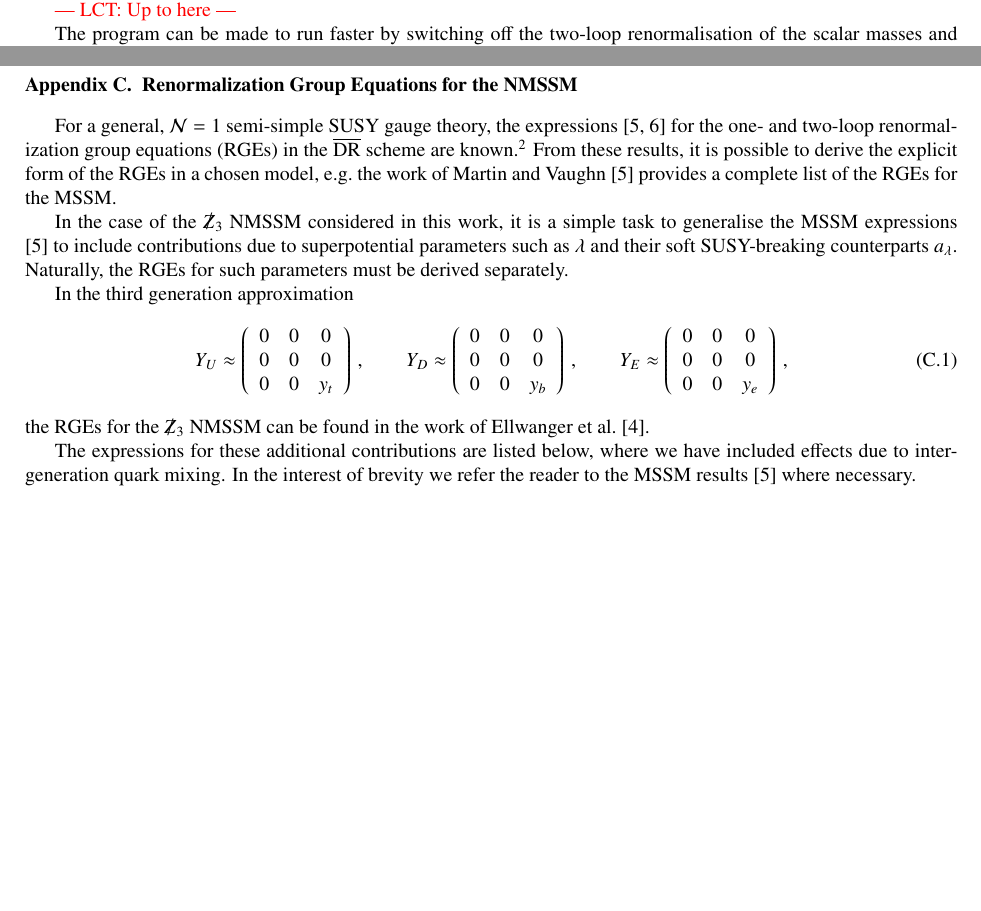
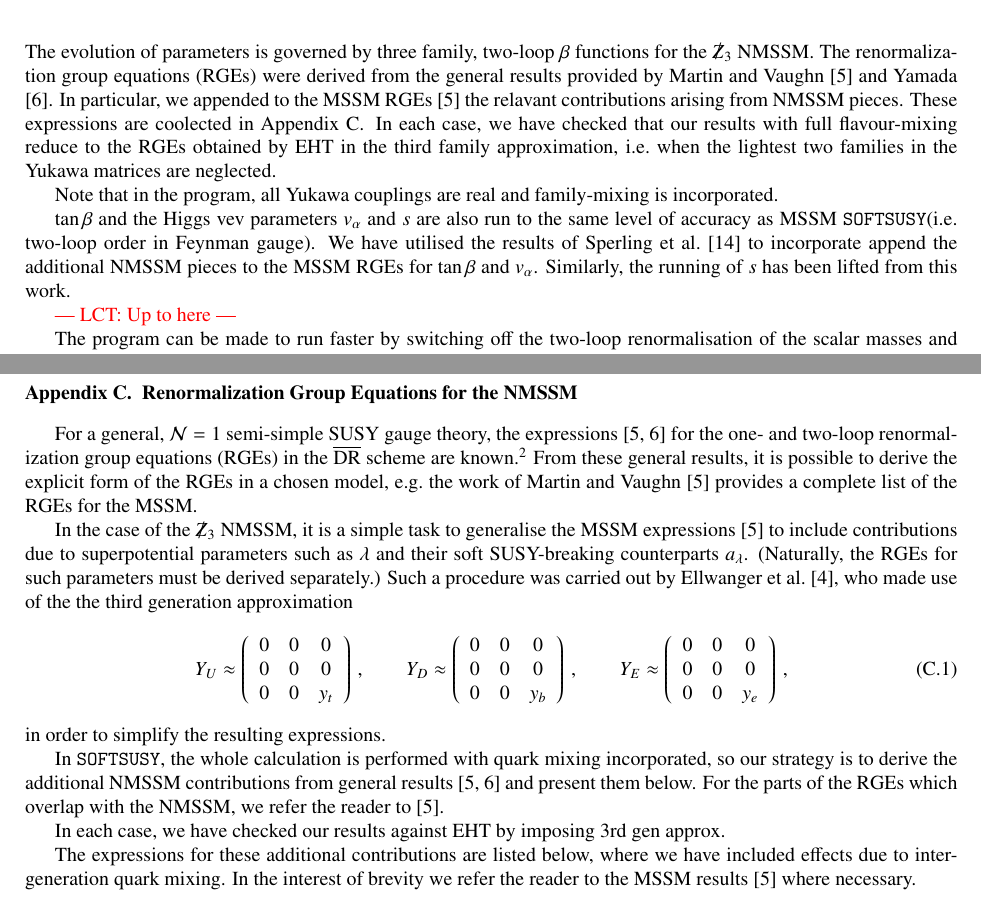
Before and after one commit to BAllanach/softsusy, a LaTeX paper (doc/nmssmManual.tex): two parts of pages 5 and 10 of 17 before the commit and two parts of pages 6 and 10 of 17 after it, joined at a grey line, cut at the place of the change, the shorter picture padded with empty space. Compiled offline with pdfLaTeX.

Commit message:
New paragraphs in Running of NMSSM couplings.  Rather messy but main ideas here.

```diff
--- a/doc/nmssmManual.tex
+++ b/doc/nmssmManual.tex
@@ -410,3 +418,10 @@ energy SUSY breaking boundary conditions are imposed.
+The evolution of parameters is governed by three family, two-loop $\beta$
+functions for the $\Zv$ NMSSM.  The renormalization group equations (RGEs) were derived from the general results provided by Martin and Vaughn \cite{MV94} and Yamada \cite{Yam94}.  In particular, we appended to the MSSM RGEs \cite{MV94} the relavant contributions arising from NMSSM pieces.  These expressions are coolected in \ref{sec:RGEs}.  In each case, we have checked that our results with full flavour-mixing reduce to the RGEs obtained by EHT in the third family approximation, i.e.\ when the lightest two families in the Yukawa matrices are neglected.
+
+
+Note that in the program, all Yukawa couplings are real and family-mixing is incorporated.
+
+$\tan\beta$ and the Higgs vev parameters $v_\alpha$ and $s$ are also run to the same level of accuracy as MSSM \SOFTSUSY (i.e.\ two-loop order in Feynman gauge).  We have utilised the results of Sperling et al.\ \cite{Sper13} to incorporate append the additional NMSSM pieces to the MSSM RGEs for $\tan\beta$ and $v_\alpha$.  Similarly, the running of $s$ has been lifted from this work.
 
 
 \textcolor{red}{--- LCT: Up to here ---}
@@ -721,18 +734,20 @@ class NmssmSoftsusy : public Softsusy<SoftParsNmssm> {
 };
 \end{verbatim}
 
-\section{Renormalization Group Equations for the NMSSM}
-For a general, ${\cal N}=1$ semi-simple SUSY gauge theory, the expressions \cite{MV94,Yam94}
-for the one- and two-loop renormalization group equations (RGEs) in the
-$\overline{\mbox{DR}}$ scheme are known.%
-\footnote{Herein, the term `RGEs' refers to the one- and two-loop expressions --- higher order contributions are not considered.}
-From these results, it is possible to derive the explicit form of the RGEs in a
-chosen model, e.g.\ the work of Martin and Vaughn \cite{MV94} provides a
-complete list of the RGEs for the MSSM.
+\section{Renormalization Group Equations for the NMSSM}\label{sec:RGEs}
+For a general, ${\cal N}=1$ semi-simple SUSY gauge theory, the expressions
+\cite{MV94,Yam94} for the one- and two-loop renormalization group equations
+(RGEs) in the $\overline{\mbox{DR}}$ scheme are known.%
+\footnote{Herein, the term `RGEs' refers to the one- and two-loop expressions
+--- higher order contributions are not considered.}
+From these general results, it is possible to derive the explicit form of the
+RGEs in a chosen model, e.g.\ the work of Martin and Vaughn \cite{MV94} provides
+ a complete list of the RGEs for the MSSM.
 
-In the case of the $\Zv$ NMSSM considered in this work, it is a simple task to generalise the MSSM expressions \cite{MV94} to include contributions due to superpotential parameters such as $\lambda$ and their soft SUSY-breaking counterparts $a_\lambda$.  Naturally, the RGEs for such parameters must be derived separately.
-
-In the third generation approximation
+In the case of the $\Zv$ NMSSM, it is a simple task to generalise the MSSM
+expressions \cite{MV94} to include contributions due to superpotential
+parameters such as $\lambda$ and their soft SUSY-breaking counterparts
+$a_\lambda$.  (Naturally, the RGEs for such parameters must be derived separately.)  Such a procedure was carried out by Ellwanger et al.\ \cite{Ellwanger:2009dp}, who made use of the the third generation approximation
 %
 \begin{equation}
 Y_U \approx \left(\begin{array}{c c c}
@@ -754,7 +769,11 @@ Y_E \approx \left(\begin{array}{c c c}
 \end{array}\right)\,,
 \end{equation}
 %
-the RGEs for the $\Zv$ NMSSM can be found in the work of Ellwanger et al.\ \cite{Ellwanger:2009dp}.
+in order to simplify the resulting expressions.
+
+In \SOFTSUSY, the whole calculation is performed with quark mixing incorporated, so our strategy is to derive the additional NMSSM contributions from general results \cite{MV94,Yam94} and present them below.  For the parts of the RGEs which overlap with the NMSSM, we refer the reader to \cite{MV94}.
+
+In each case, we have checked our results against EHT by imposing 3rd gen approx.
 
 The expressions for these additional contributions are listed below, where we have included effects due to inter-generation quark mixing.  In the interest of brevity we refer the reader to the MSSM results \cite{MV94} where necessary.
 
```
Also changed, not shown: doc/nmssmManual.tex (12 more changed lines).
